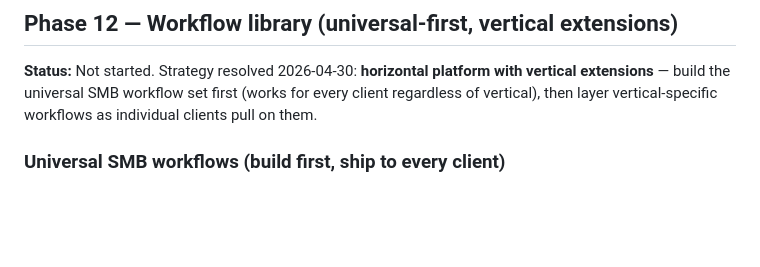
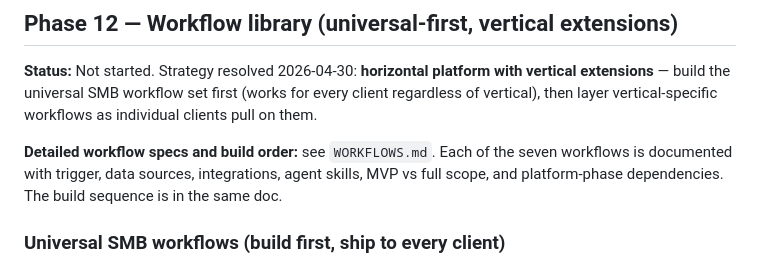
Before and after one commit to a-desanto/control-plane, a Markdown page: ROADMAP.md, the part around the change. Rendered like a GitHub page; blank space fills up the shorter version.

Commit message:
roadmap(phase 12): link to WORKFLOWS.md for detailed specs
Co-Authored-By: Claude Sonnet 4.6 <noreply@anthropic.com>

```diff
--- a/ROADMAP.md
+++ b/ROADMAP.md
@@ -127,6 +127,8 @@ Extend `agent_wakeup_requests` with `external_event` source type. n8n webhook pa
 ## Phase 12 — Workflow library (universal-first, vertical extensions)
 
 **Status:** Not started. Strategy resolved 2026-04-30: **horizontal platform with vertical extensions** — build the universal SMB workflow set first (works for every client regardless of vertical), then layer vertical-specific workflows as individual clients pull on them.
+
+**Detailed workflow specs and build order:** see `WORKFLOWS.md`. Each of the seven workflows is documented with trigger, data sources, integrations, agent skills, MVP vs full scope, and platform-phase dependencies. The build sequence is in the same doc.
 
 ### Universal SMB workflows (build first, ship to every client)
 
```
